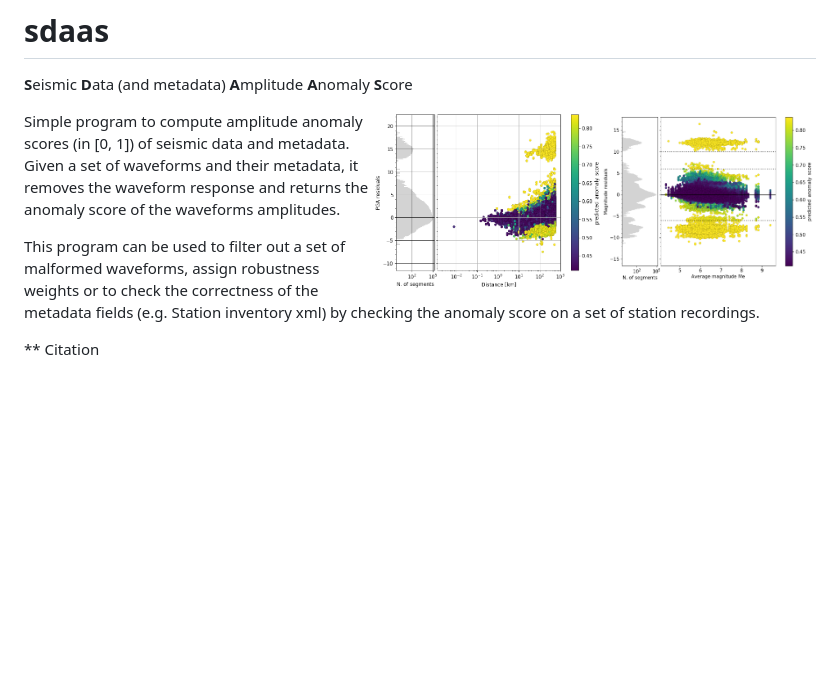
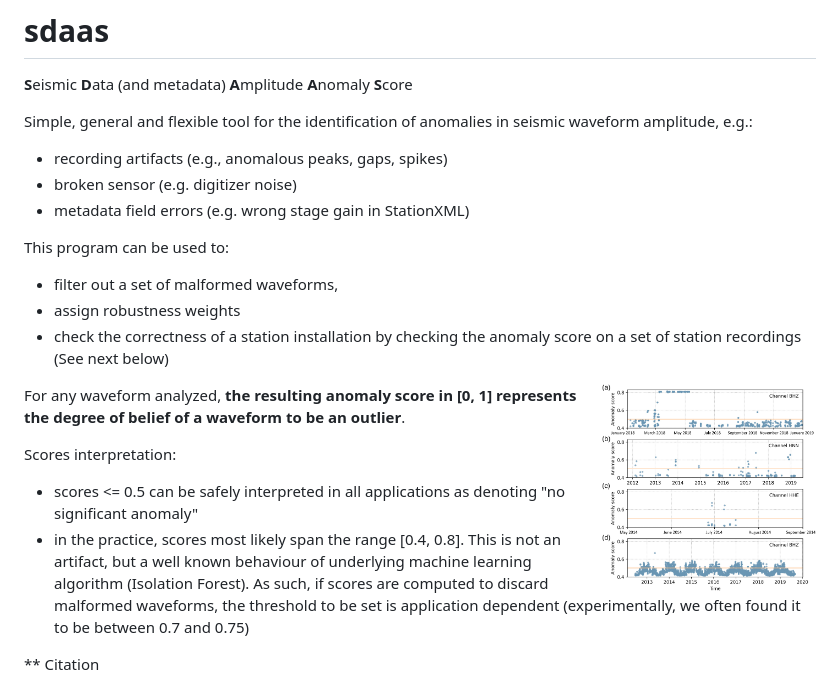
Before and after one commit to rizac/sdaas, a Markdown page: README.md, the part around the change. GitHub-like rendering; pictures changed too: outlierspaper-img008.png (added); blank space fills up the shorter version.

```diff
--- a/README.md
+++ b/README.md
@@ -2,9 +2,37 @@
 
 **S**eismic **D**ata (and metadata) **A**mplitude **A**nomaly **S**core
 
+Simple, general and flexible tool for the identification of anomalies in
+seismic waveform amplitude, e.g.:
+ - recording artifacts (e.g., anomalous peaks, gaps, spikes)
+ - broken sensor (e.g. digitizer noise)
+ - metadata field errors (e.g. wrong stage gain in StationXML)
+
+This program can be used to:
+ - filter out a set of malformed waveforms,
+ - assign robustness weights
+ - check the correctness of a station installation by checking the anomaly
+   score on a set of station recordings (See next below)
+
+<img align="right" width="27%" src="outlierspaper-img008.png">
+
+For any waveform analyzed, **the resulting anomaly score in [0, 1] represents
+the degree of belief of a waveform to be an outlier**.
+
+Scores interpretation:
+  - scores <= 0.5 can be safely interpreted in all
+    applications as denoting "no significant anomaly"
+  - in the practice, scores most likely span the range [0.4, 0.8]. This is not
+    an artifact, but a well known behaviour of underlying machine learning
+    algorithm (Isolation Forest). As such, if scores are computed to discard
+    malformed waveforms, the threshold to be set is application dependent
+    (experimentally, we often found it to be between 0.7 and 0.75)
+
+<!--
 <img align="right" width="27%" src="outlierspaper-img004.png"><img align="right"  width="29%" src="outlierspaper-img005.png">
 
-Simple program to compute amplitude anomaly scores (in [0, 1]) of seismic data and metadata.
+Simple program to compute amplitude anomaly scores (in [0, 1]) of seismic
+data and metadata.
 Given a set of waveforms and their metadata, it removes the waveform response
 and returns the anomaly score of the waveforms amplitudes.
 
@@ -12,7 +40,7 @@ This program can be used to filter out a set of malformed waveforms,
 assign robustness weights
 or to check the correctness of the metadata fields (e.g. Station inventory xml)
 by checking the anomaly score on a set of station recordings.
-
+-->
 
 ** Citation
 
```
